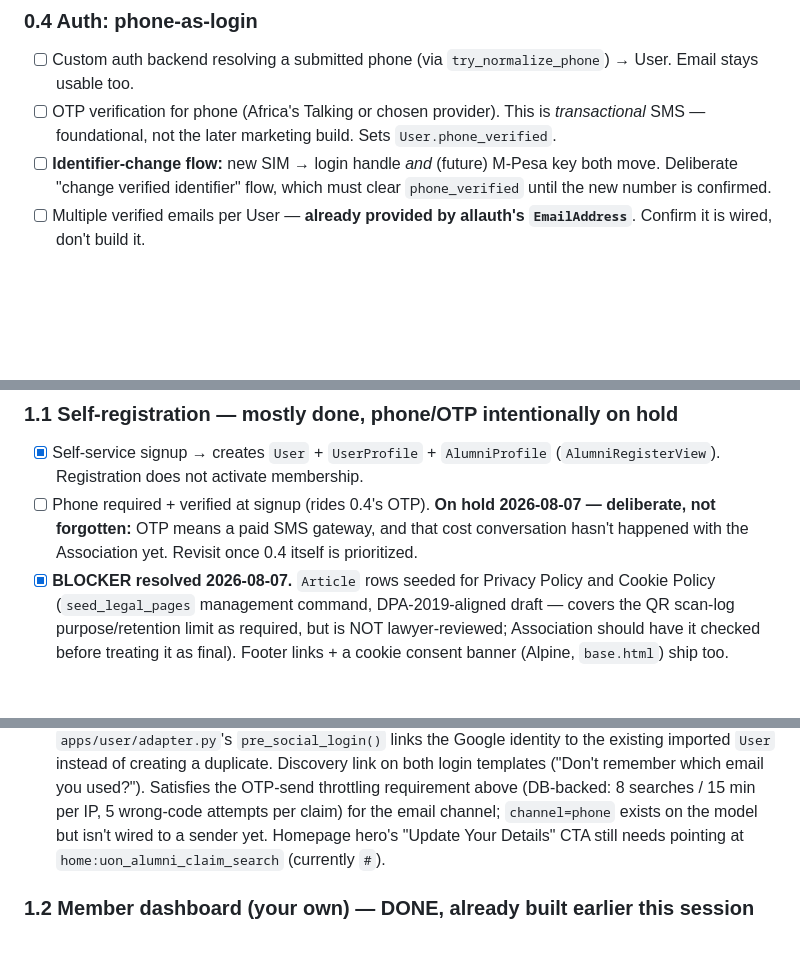
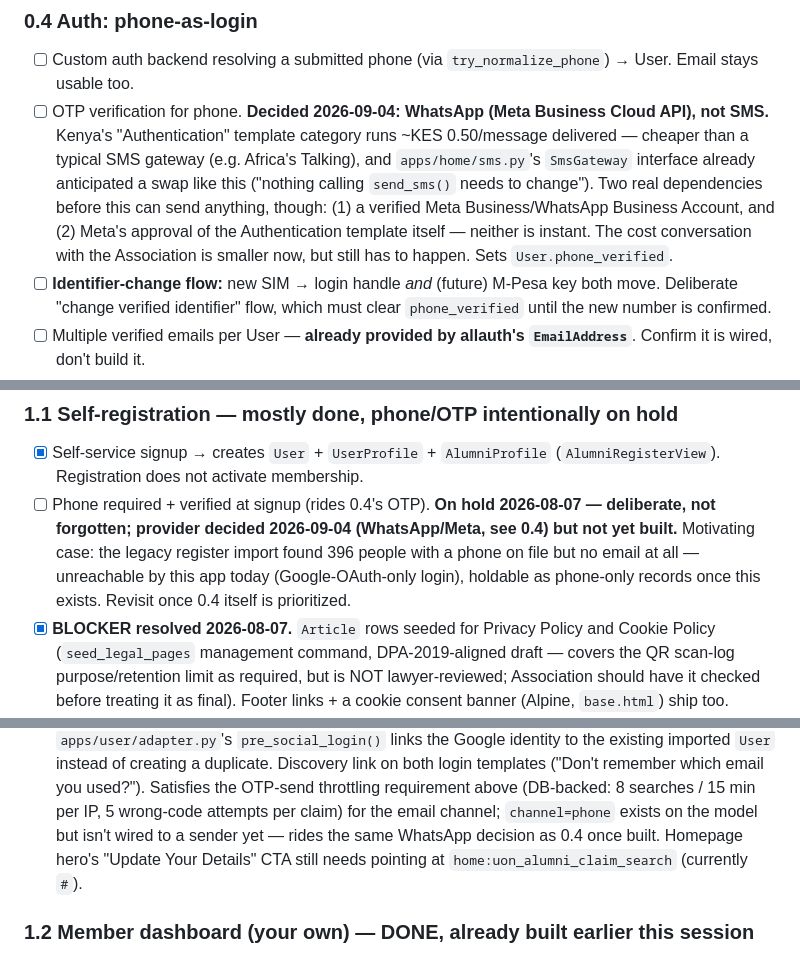
Before and after one commit to rueben17/uon_alumni_II, a Markdown page: docs/todo.md, 3 parts joined by grey strips. Drawn GitHub-style; blank space fills up the shorter version.

Commit message:
Record the WhatsApp-over-SMS decision for phone OTP in todo.md
Provider question for 0.4/1.1's long-standing "on hold" phone/OTP item
resolved 2026-09-04: WhatsApp (Meta Business Cloud API) rather than
SMS -- Kenya's Authentication template category prices at ~KES
0.50/message delivered, cheaper than a typical SMS gateway, and the
existing SmsGateway interface in apps/home/sms.py already anticipated
swapping providers without touching call sites. Not built yet -- two
real dependencies (Meta Business verification, template approval)
still gate it, and the Association cost conversation still has to
happen, just over a smaller number.

Motivating case linked in: the legacy import found 396 people with a
phone on file but no email -- unreachable by this Google-OAuth-only
app today.

Co-Authored-By: Claude Sonnet 5 <noreply@anthropic.com>

```diff
--- a/docs/todo.md
+++ b/docs/todo.md
@@ -245,9 +245,17 @@ see C.1/C.5 below; this section tracks the schema only.)
 ### 0.4 Auth: phone-as-login
 - [ ] Custom auth backend resolving a submitted phone (via
       `try_normalize_phone`) → User. Email stays usable too.
-- [ ] OTP verification for phone (Africa's Talking or chosen provider). This is
-      *transactional* SMS — foundational, not the later marketing build.
-      Sets `User.phone_verified`.
+- [ ] OTP verification for phone. **Decided 2026-09-04: WhatsApp (Meta
+      Business Cloud API), not SMS.** Kenya's "Authentication" template
+      category runs ~KES 0.50/message delivered — cheaper than a typical
+      SMS gateway (e.g. Africa's Talking), and `apps/home/sms.py`'s
+      `SmsGateway` interface already anticipated a swap like this
+      ("nothing calling `send_sms()` needs to change"). Two real
+      dependencies before this can send anything, though: (1) a verified
+      Meta Business/WhatsApp Business Account, and (2) Meta's approval of
+      the Authentication template itself — neither is instant. The cost
+      conversation with the Association is smaller now, but still has to
+      happen. Sets `User.phone_verified`.
 - [ ] **Identifier-change flow:** new SIM → login handle *and* (future) M-Pesa
       key both move. Deliberate "change verified identifier" flow, which must
       clear `phone_verified` until the new number is confirmed.
@@ -311,9 +319,12 @@ This is the loop that must be demonstrable before payments exist.
 - [x] Self-service signup → creates `User` + `UserProfile` + `AlumniProfile`
       (`AlumniRegisterView`). Registration does not activate membership.
 - [ ] Phone required + verified at signup (rides 0.4's OTP). **On hold
-      2026-08-07 — deliberate, not forgotten:** OTP means a paid SMS gateway,
-      and that cost conversation hasn't happened with the Association yet.
-      Revisit once 0.4 itself is prioritized.
+      2026-08-07 — deliberate, not forgotten; provider decided 2026-09-04
+      (WhatsApp/Meta, see 0.4) but not yet built.** Motivating case: the
+      legacy register import found 396 people with a phone on file but no
+      email at all — unreachable by this app today (Google-OAuth-only
+      login), holdable as phone-only records once this exists. Revisit
+      once 0.4 itself is prioritized.
 - [x] **BLOCKER resolved 2026-08-07.** `Article` rows seeded for Privacy
       Policy and Cookie Policy (`seed_legal_pages` management command,
       DPA-2019-aligned draft — covers the QR scan-log purpose/retention
@@ -340,8 +351,9 @@ This is the loop that must be demonstrable before payments exist.
       Satisfies the OTP-send throttling requirement above (DB-backed:
       8 searches / 15 min per IP, 5 wrong-code attempts per claim) for the
       email channel; `channel=phone` exists on the model but isn't wired to
-      a sender yet. Homepage hero's "Update Your Details" CTA still needs
-      pointing at `home:uon_alumni_claim_search` (currently `#`).
+      a sender yet — rides the same WhatsApp decision as 0.4 once built.
+      Homepage hero's "Update Your Details" CTA still needs pointing at
+      `home:uon_alumni_claim_search` (currently `#`).
 
 ### 1.2 Member dashboard (your own) — DONE, already built earlier this session
 - [x] Self-resolved from `request.user` (no pk in URL) — `AlumniProfileDetailView`
```
